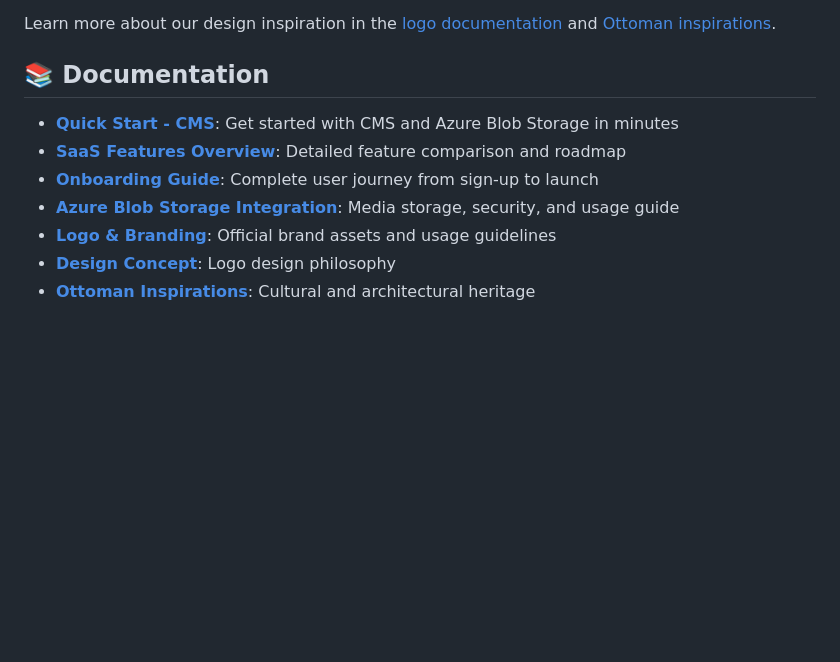
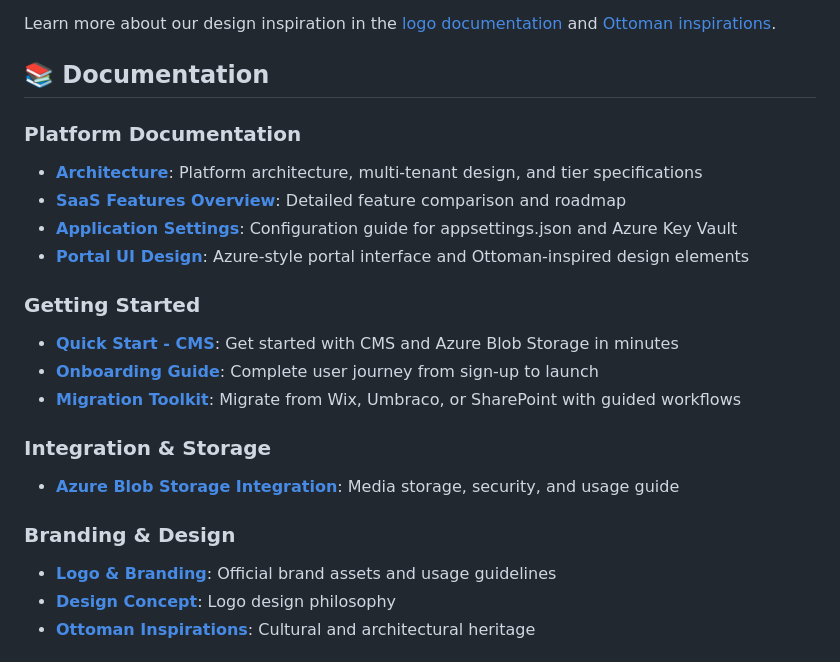
Before and after one commit to orkinosai25-org/mosaic, a Markdown page: README.md, the part around the change. Rendered like a GitHub page; blank space fills up the shorter version.

Commit message:
Update README with links to new documentation
Co-authored-by: orkinosai25 <243531199+orkinosai25@users.noreply.github.com>

```diff
--- a/README.md
+++ b/README.md
@@ -108,10 +108,21 @@ Learn more about our design inspiration in the [logo documentation](./logo/READM
 
 ## 📚 Documentation
 
+### Platform Documentation
+- **[Architecture](./docs/architecture.md)**: Platform architecture, multi-tenant design, and tier specifications
+- **[SaaS Features Overview](./docs/SaaS_FEATURES.md)**: Detailed feature comparison and roadmap
+- **[Application Settings](./docs/appsettings.md)**: Configuration guide for appsettings.json and Azure Key Vault
+- **[Portal UI Design](./docs/portal-ui.md)**: Azure-style portal interface and Ottoman-inspired design elements
+
+### Getting Started
 - **[Quick Start - CMS](./docs/QUICK_START_CMS.md)**: Get started with CMS and Azure Blob Storage in minutes
-- **[SaaS Features Overview](./docs/SaaS_FEATURES.md)**: Detailed feature comparison and roadmap
 - **[Onboarding Guide](./docs/ONBOARDING.md)**: Complete user journey from sign-up to launch
+- **[Migration Toolkit](./docs/migration.md)**: Migrate from Wix, Umbraco, or SharePoint with guided workflows
+
+### Integration & Storage
 - **[Azure Blob Storage Integration](./docs/AZURE_BLOB_STORAGE.md)**: Media storage, security, and usage guide
+
+### Branding & Design
 - **[Logo & Branding](./logo/README.md)**: Official brand assets and usage guidelines
 - **[Design Concept](./logo/concept/DESIGN_CONCEPT.md)**: Logo design philosophy
 - **[Ottoman Inspirations](./logo/concept/OTTOMAN_INSPIRATIONS.md)**: Cultural and architectural heritage
```
